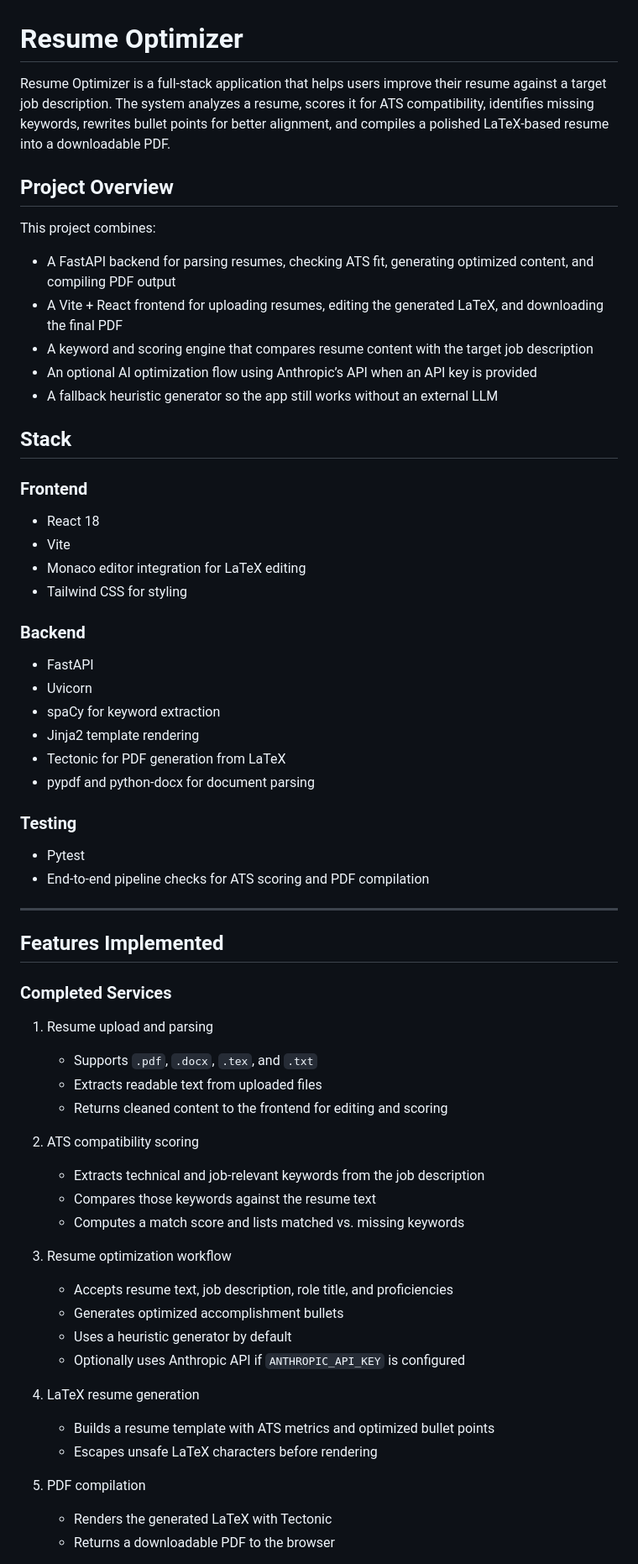
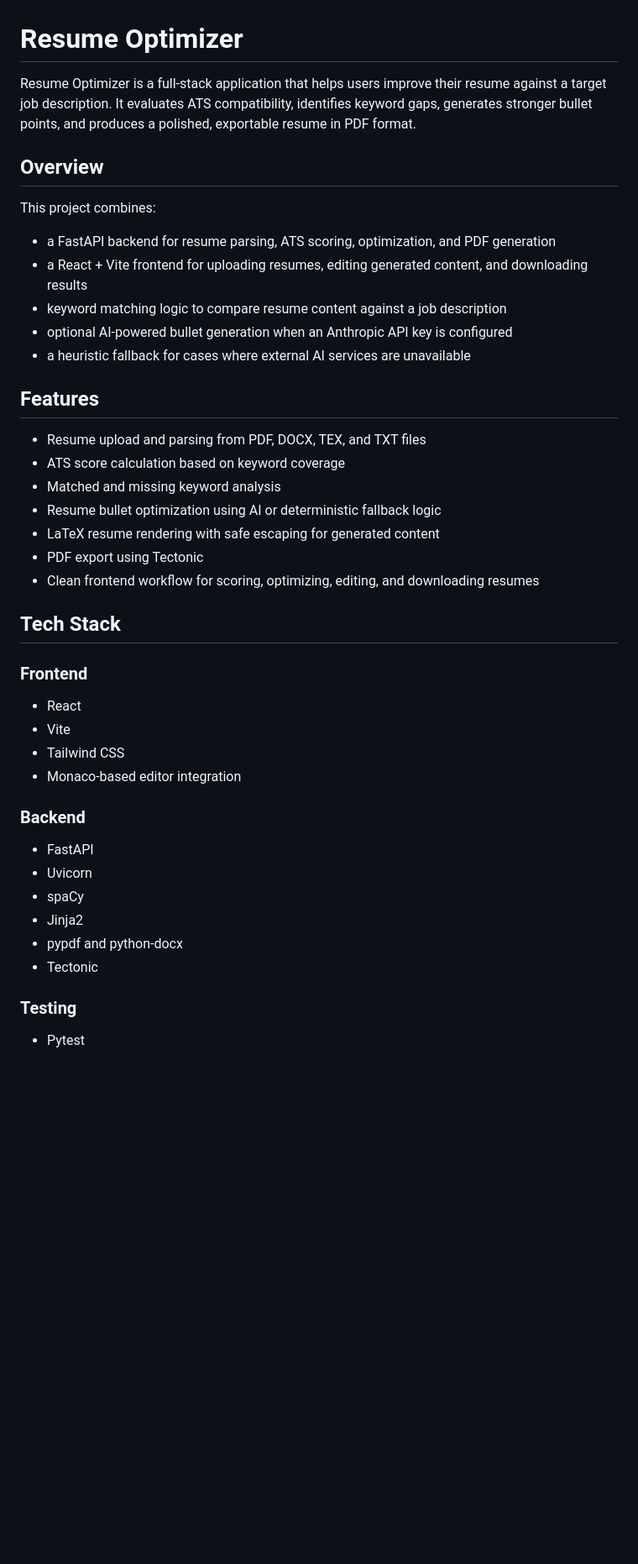
Before and after one commit to yeetusog/ResumeOptimiser, a Markdown page: README.md, the part around one of its changes. Shown at 84% size. Drawn GitHub-style; blank space fills up the shorter version.

Commit message:
Refine README and add project guidance

```diff
--- a/README.md
+++ b/README.md
@@ -1,64 +1,42 @@
 # Resume Optimizer
 
-Resume Optimizer is a full-stack application that helps users improve their resume against a target job description. The system analyzes a resume, scores it for ATS compatibility, identifies missing keywords, rewrites bullet points for better alignment, and compiles a polished LaTeX-based resume into a downloadable PDF.
+Resume Optimizer is a full-stack application that helps users improve their resume against a target job description. It evaluates ATS compatibility, identifies keyword gaps, generates stronger bullet points, and produces a polished, exportable resume in PDF format.
 
-## Project Overview
+## Overview
 
 This project combines:
 
-- A FastAPI backend for parsing resumes, checking ATS fit, generating optimized content, and compiling PDF output
-- A Vite + React frontend for uploading resumes, editing the generated LaTeX, and downloading the final PDF
-- A keyword and scoring engine that compares resume content with the target job description
-- An optional AI optimization flow using Anthropic’s API when an API key is provided
-- A fallback heuristic generator so the app still works without an external LLM
+- a FastAPI backend for resume parsing, ATS scoring, optimization, and PDF generation
+- a React + Vite frontend for uploading resumes, editing generated content, and downloading results
+- keyword matching logic to compare resume content against a job description
+- optional AI-powered bullet generation when an Anthropic API key is configured
+- a heuristic fallback for cases where external AI services are unavailable
 
-## Stack
+## Features
+
+- Resume upload and parsing from PDF, DOCX, TEX, and TXT files
+- ATS score calculation based on keyword coverage
+- Matched and missing keyword analysis
+- Resume bullet optimization using AI or deterministic fallback logic
+- LaTeX resume rendering with safe escaping for generated content
+- PDF export using Tectonic
+- Clean frontend workflow for scoring, optimizing, editing, and downloading resumes
+
+## Tech Stack
 
 ### Frontend
-- React 18
+- React
 - Vite
-- Monaco editor integration for LaTeX editing
-- Tailwind CSS for styling
+- Tailwind CSS
+- Monaco-based editor integration
 
 ### Backend
 - FastAPI
 - Uvicorn
-- spaCy for keyword extraction
-- Jinja2 template rendering
-- Tectonic for PDF generation from LaTeX
-- pypdf and python-docx for document parsing
+- spaCy
+- Jinja2
+- pypdf and python-docx
+- Tectonic
 
 ### Testing
 - Pytest
-- End-to-end pipeline checks for ATS scoring and PDF compilation
-
----
-
-## Features Implemented
-
-### Completed Services
-
-1. Resume upload and parsing
-   - Supports `.pdf`, `.docx`, `.tex`, and `.txt`
-   - Extracts readable text from uploaded files
-   - Returns cleaned content to the frontend for editing and scoring
-
-2. ATS compatibility scoring
-   - Extracts technical and job-relevant keywords from the job description
-   - Compares those keywords against the resume text
-   - Computes a match score and lists matched vs. missing keywords
-
-3. Resume optimization workflow
-   - Accepts resume text, job description, role title, and proficiencies
-   - Generates optimized accomplishment bullets
-   - Uses a heuristic generator by default
-   - Optionally uses Anthropic API if `ANTHROPIC_API_KEY` is configured
-
-4. LaTeX resume generation
-   - Builds a resume template with ATS metrics and optimized bullet points
-   - Escapes unsafe LaTeX characters before rendering
-
-5. PDF compilation
-   - Renders the generated LaTeX with Tectonic
-   - Returns a downloadable PDF to the browser
-
```
Also changed, not shown: other parts of README.md (+34 -193 lines), CLAUDE.md (added, +105 -0 lines).
